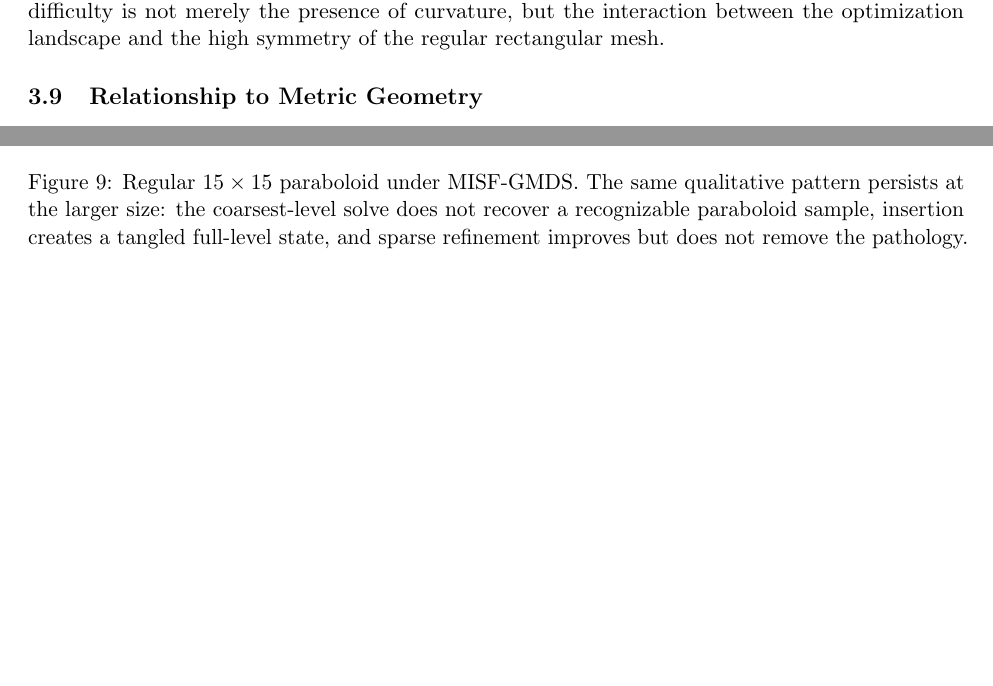
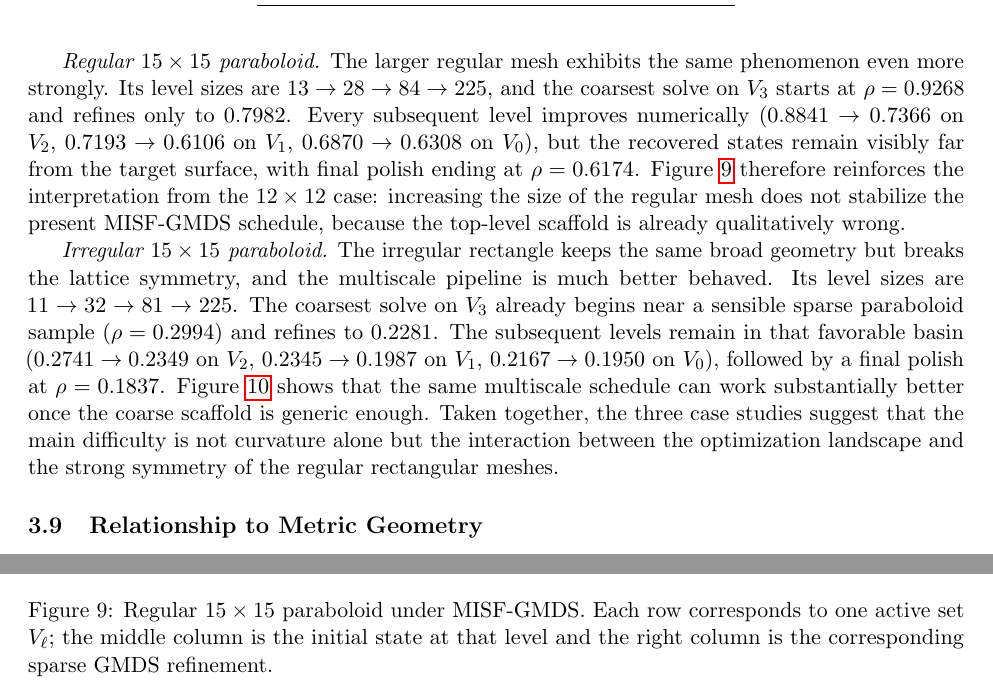
Before and after one commit to pgajer/grip, a LaTeX paper (dev/papers/geodesic_mds_paper/manuscript/geodesic_mds.tex): two parts of pages 19 and 34 of 36 before the commit and two parts of pages 18 and 35 of 36 after it, joined at a grey line, cut at the place of the change, the shorter picture padded with empty space. Compiled offline with pdfLaTeX.

Commit message:
docs: integrate GMDS experiment figures with discussion

```diff
--- a/dev/papers/geodesic_mds_paper/manuscript/geodesic_mds.tex
+++ b/dev/papers/geodesic_mds_paper/manuscript/geodesic_mds.tex
@@ -1365,3 +1343,0 @@ polish at $\rho = 0.1837$.  This mirrors the empirical observation from the
-previous section: the difficulty is not merely the presence of curvature, but
-the interaction between the optimization landscape and the high symmetry of the
-regular rectangular mesh.
@@ -1404,3 +1402,6 @@ regular rectangular mesh.
   \centering
   \includegraphics[width=\linewidth]{../figures/fig_misf_stages_regular_12x12.pdf}
   \caption{Regular $12\times 12$ paraboloid under MISF-GMDS.  Each row
+  corresponds to one active set $V_\ell$; the middle column is the initial
+  state at that level and the right column is the corresponding sparse GMDS
+  refinement.}
@@ -1413,16 +1408,45 @@ regular rectangular mesh.
   \label{fig:misf_stages_regular_12x12}
 \end{figure}
+
+\emph{Regular $15\times 15$ paraboloid.}
+The larger regular mesh exhibits the same phenomenon even more strongly.  Its
+level sizes are $13 \rightarrow 28 \rightarrow 84 \rightarrow 225$, and the
+coarsest solve on $V_3$ starts at $\rho = 0.9268$ and refines only to
+$0.7982$.  Every subsequent level improves numerically
+($0.8841 \rightarrow 0.7366$ on $V_2$,
+$0.7193 \rightarrow 0.6106$ on $V_1$,
+$0.6870 \rightarrow 0.6308$ on $V_0$), but the recovered states remain visibly
+far from the target surface, with final polish ending at $\rho = 0.6174$.
+\Cref{fig:misf_stages_regular_15x15} therefore reinforces the interpretation
+from the $12\times 12$ case: increasing the size of the regular mesh does not
+stabilize the present MISF-GMDS schedule, because the top-level scaffold is
+already qualitatively wrong.
 
 \begin{figure}[t]
   \centering
   \includegraphics[width=\linewidth]{../figures/fig_misf_stages_regular_15x15.pdf}
-  \caption{Regular $15\times 15$ paraboloid under MISF-GMDS.  The same
-  qualitative pattern persists at the larger size: the coarsest-level solve does
-  not recover a recognizable paraboloid sample, insertion creates a tangled
-  full-level state, and sparse refinement improves but does not remove the
-  pathology.}
+  \caption{Regular $15\times 15$ paraboloid under MISF-GMDS.  Each row
+  corresponds to one active set $V_\ell$; the middle column is the initial
+  state at that level and the right column is the corresponding sparse GMDS
+  refinement.}
   \label{fig:misf_stages_regular_15x15}
 \end{figure}
+
+\emph{Irregular $15\times 15$ paraboloid.}
+The irregular rectangle keeps the same broad geometry but breaks the lattice
+symmetry, and the multiscale pipeline is much better behaved.  Its level sizes
+are $11 \rightarrow 32 \rightarrow 81 \rightarrow 225$.  The coarsest solve on
+$V_3$ already begins near a sensible sparse paraboloid sample
+($\rho = 0.2994$) and refines to $0.2281$.  The subsequent levels remain in
+that favorable basin
+($0.2741 \rightarrow 0.2349$ on $V_2$,
+$0.2345 \rightarrow 0.1987$ on $V_1$,
+$0.2167 \rightarrow 0.1950$ on $V_0$), followed by a final polish at
+$\rho = 0.1837$.  \Cref{fig:misf_stages_irregular_15x15} shows that the same
+multiscale schedule can work substantially better once the coarse scaffold is
+generic enough.  Taken together, the three case studies suggest that the main
+difficulty is not curvature alone but the interaction between the optimization
+landscape and the strong symmetry of the regular rectangular meshes.
 
 \begin{figure}[t]
   \centering
@@ -1435,3 +1455,6 @@ regular rectangular mesh.
+  MISF-GMDS.  Each row corresponds to one active set $V_\ell$; the middle
+  column is the initial state at that level and the right column is the
+  corresponding sparse GMDS refinement.}
   \label{fig:misf_stages_irregular_15x15}
 \end{figure}
 
```
Also changed, not shown: dev/papers/geodesic_mds_paper/manuscript/geodesic_mds.tex (79 more changed lines).
